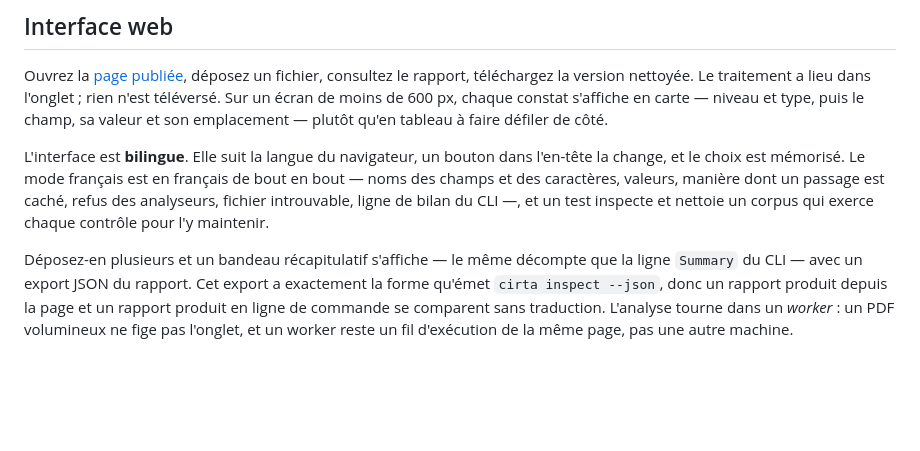
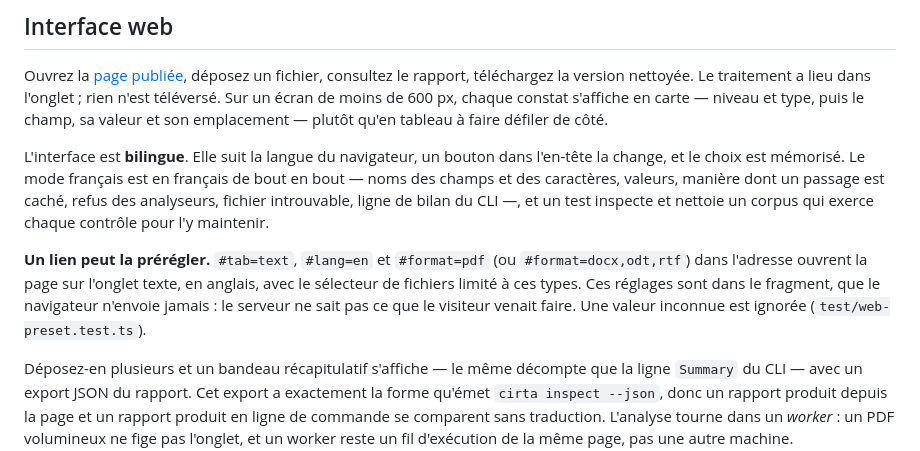
Before and after one commit to K3E9X/Cirta, a Markdown page: README.fr.md, the part around the change. Drawn GitHub-style; blank space fills up the shorter version.

Commit message:
[P1-3] docs: a link can preset the page
Co-Authored-By: Claude Opus 5.5 <noreply@anthropic.com>
Claude-Session: https://claude.ai/code/session_01NpTCfcMTBGWPickjZyDKK3

```diff
--- a/README.fr.md
+++ b/README.fr.md
@@ -1028,6 +1028,11 @@ et des caractères, valeurs, manière dont un passage est caché, refus des anal
 introuvable, ligne de bilan du CLI —, et un test inspecte et nettoie un corpus qui exerce chaque
 contrôle pour l'y maintenir.
 
+**Un lien peut la prérégler.** `#tab=text`, `#lang=en` et `#format=pdf` (ou `#format=docx,odt,rtf`)
+dans l'adresse ouvrent la page sur l'onglet texte, en anglais, avec le sélecteur de fichiers limité à
+ces types. Ces réglages sont dans le fragment, que le navigateur n'envoie jamais : le serveur ne sait
+pas ce que le visiteur venait faire. Une valeur inconnue est ignorée (`test/web-preset.test.ts`).
+
 Déposez-en plusieurs et un bandeau récapitulatif s'affiche — le même décompte que la ligne
 `Summary` du CLI — avec un export JSON du rapport. Cet export a exactement la forme qu'émet
 `cirta inspect --json`, donc un rapport produit depuis la page et un rapport produit en ligne de
```
Also changed, not shown: CHANGELOG.md (+4 -0 lines), README.md (+5 -0 lines).
